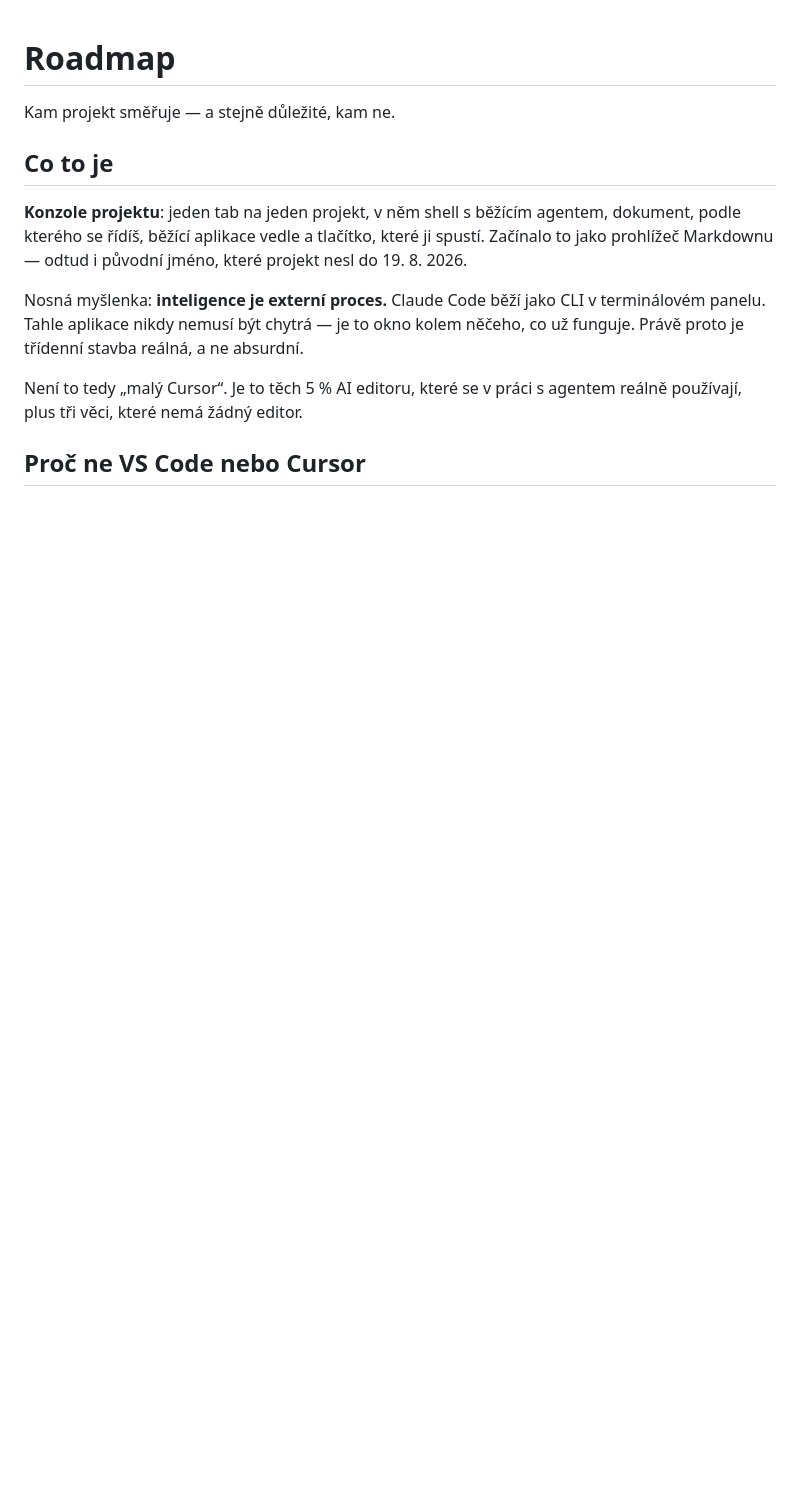
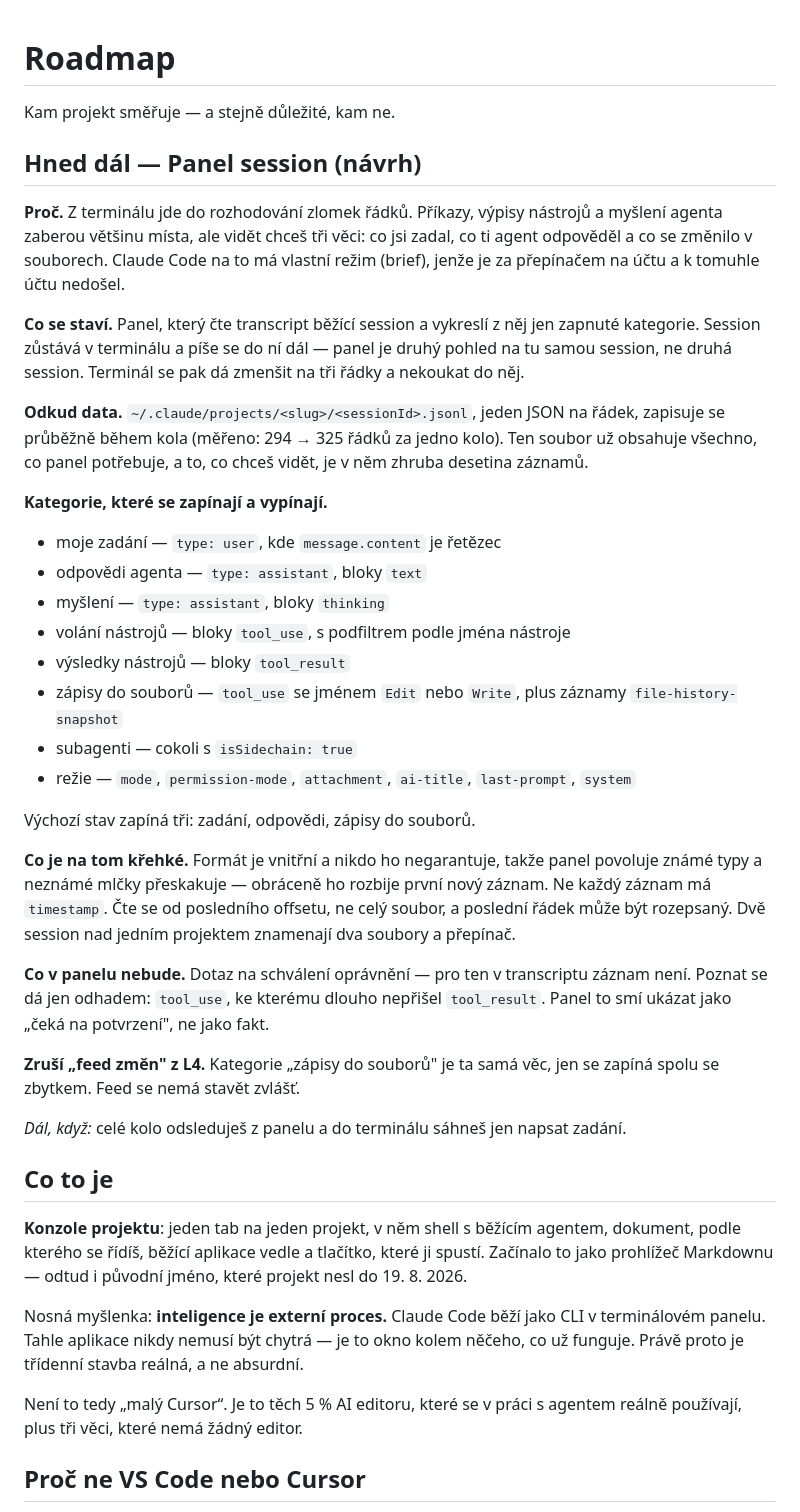
Before and after one commit to miesbjan/ClaudeManager, a Markdown page: ROADMAP.md, the part around the change. Rendered like a GitHub page; blank space fills up the shorter version.

Commit message:
Show only what you chose to see, and read it from the session file
A session panel that renders the running transcript filtered by category,
so the terminal stays for typing and the panel carries what matters.
Placed at the top of the roadmap: it goes first.

Co-Authored-By: Claude Opus 5 <noreply@anthropic.com>

```diff
--- a/ROADMAP.md
+++ b/ROADMAP.md
@@ -1,6 +1,51 @@
 # Roadmap
 
 Kam projekt směřuje — a stejně důležité, kam ne.
+
+## Hned dál — Panel session (návrh)
+
+**Proč.** Z terminálu jde do rozhodování zlomek řádků. Příkazy, výpisy nástrojů
+a myšlení agenta zaberou většinu místa, ale vidět chceš tři věci: co jsi zadal, co ti
+agent odpověděl a co se změnilo v souborech. Claude Code na to má vlastní režim
+(brief), jenže je za přepínačem na účtu a k tomuhle účtu nedošel.
+
+**Co se staví.** Panel, který čte transcript běžící session a vykreslí z něj jen
+zapnuté kategorie. Session zůstává v terminálu a píše se do ní dál — panel je druhý
+pohled na tu samou session, ne druhá session. Terminál se pak dá zmenšit na tři řádky
+a nekoukat do něj.
+
+**Odkud data.** `~/.claude/projects/<slug>/<sessionId>.jsonl`, jeden JSON na řádek,
+zapisuje se průběžně během kola (měřeno: 294 → 325 řádků za jedno kolo). Ten soubor
+už obsahuje všechno, co panel potřebuje, a to, co chceš vidět, je v něm zhruba
+desetina záznamů.
+
+**Kategorie, které se zapínají a vypínají.**
+
+- moje zadání — `type: user`, kde `message.content` je řetězec
+- odpovědi agenta — `type: assistant`, bloky `text`
+- myšlení — `type: assistant`, bloky `thinking`
+- volání nástrojů — bloky `tool_use`, s podfiltrem podle jména nástroje
+- výsledky nástrojů — bloky `tool_result`
+- zápisy do souborů — `tool_use` se jménem `Edit` nebo `Write`, plus záznamy
+  `file-history-snapshot`
+- subagenti — cokoli s `isSidechain: true`
+- režie — `mode`, `permission-mode`, `attachment`, `ai-title`, `last-prompt`, `system`
+
+Výchozí stav zapíná tři: zadání, odpovědi, zápisy do souborů.
+
+**Co je na tom křehké.** Formát je vnitřní a nikdo ho negarantuje, takže panel povoluje
+známé typy a neznámé mlčky přeskakuje — obráceně ho rozbije první nový záznam. Ne každý
+záznam má `timestamp`. Čte se od posledního offsetu, ne celý soubor, a poslední řádek
+může být rozepsaný. Dvě session nad jedním projektem znamenají dva soubory a přepínač.
+
+**Co v panelu nebude.** Dotaz na schválení oprávnění — pro ten v transcriptu záznam
+není. Poznat se dá jen odhadem: `tool_use`, ke kterému dlouho nepřišel `tool_result`.
+Panel to smí ukázat jako „čeká na potvrzení", ne jako fakt.
+
+**Zruší „feed změn" z L4.** Kategorie „zápisy do souborů" je ta samá věc, jen se zapíná
+spolu se zbytkem. Feed se nemá stavět zvlášť.
+
+*Dál, když:* celé kolo odsleduješ z panelu a do terminálu sáhneš jen napsat zadání.
 
 ## Co to je
 
```
